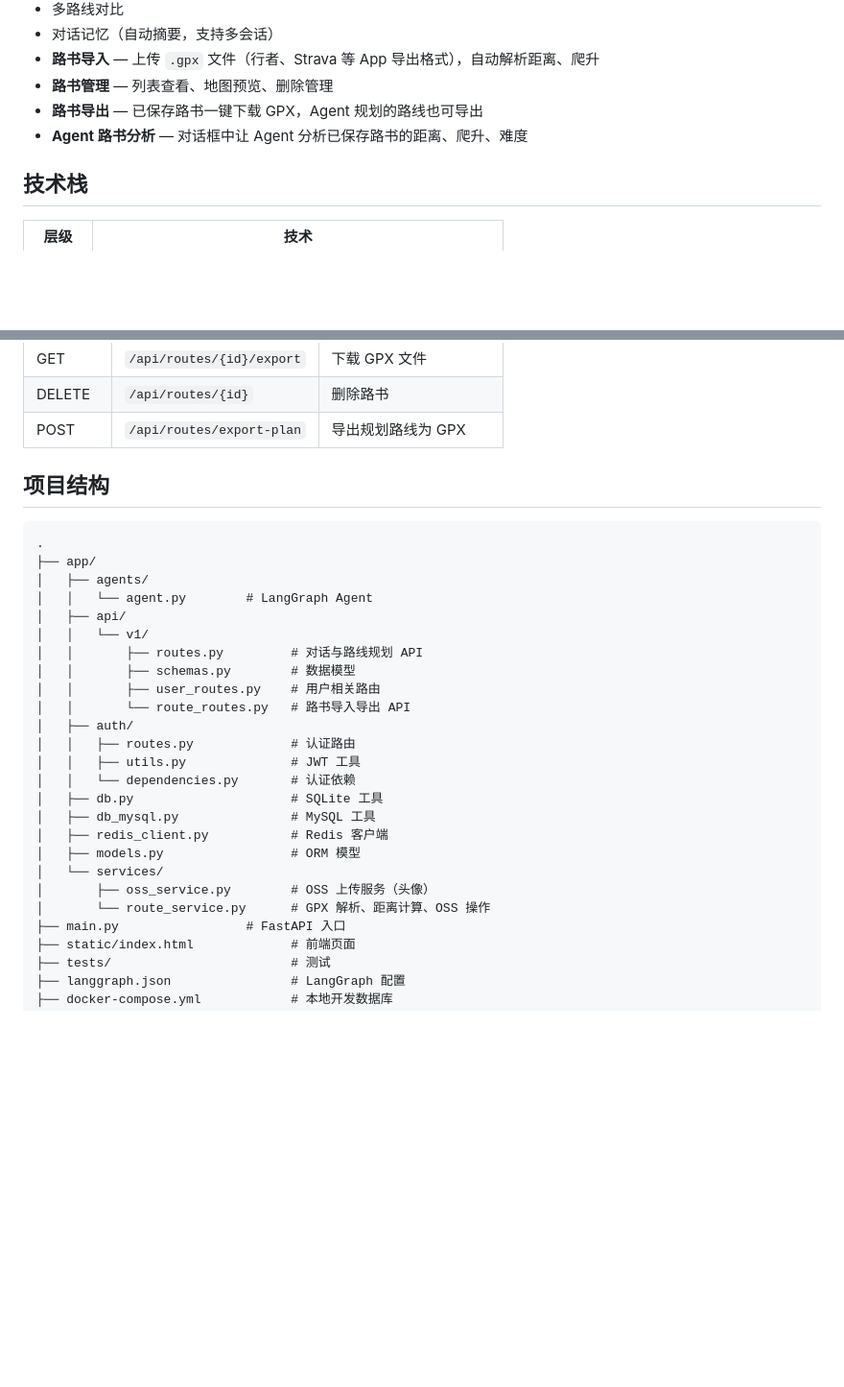
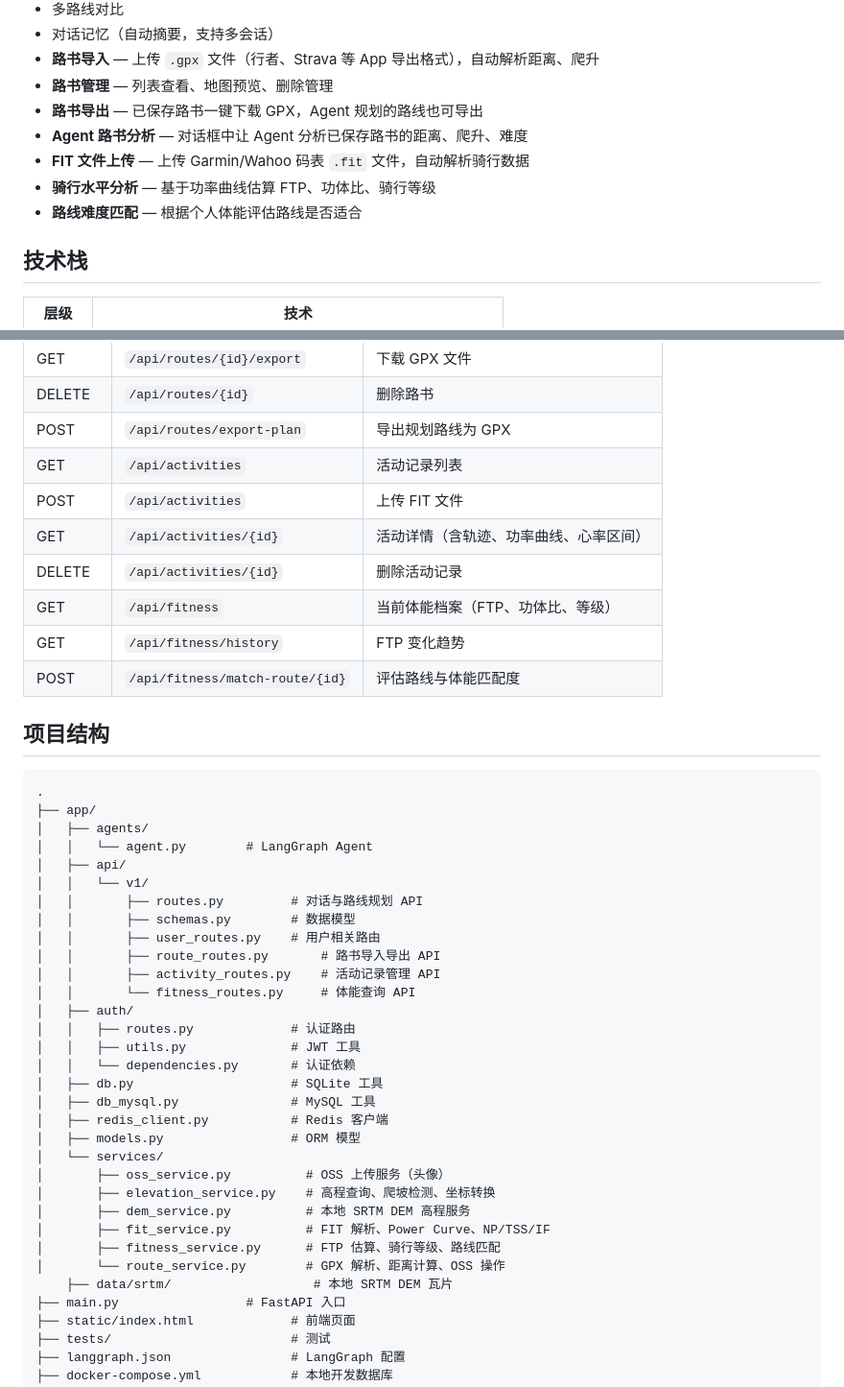
Before and after one commit to hellcpp2333/riding_agent, a Markdown page: README.md, 2 parts joined by grey strips. Shown at 96% size. Rendered like a GitHub page; blank space fills up the shorter version.

Commit message:
docs: add FIT upload and fitness analysis to README

```diff
--- a/README.md
+++ b/README.md
@@ -14,6 +14,9 @@
 - **路书管理** — 列表查看、地图预览、删除管理
 - **路书导出** — 已保存路书一键下载 GPX，Agent 规划的路线也可导出
 - **Agent 路书分析** — 对话框中让 Agent 分析已保存路书的距离、爬升、难度
+- **FIT 文件上传** — 上传 Garmin/Wahoo 码表 `.fit` 文件，自动解析骑行数据
+- **骑行水平分析** — 基于功率曲线估算 FTP、功体比、骑行等级
+- **路线难度匹配** — 根据个人体能评估路线是否适合
 
 ## 技术栈
 
@@ -89,6 +92,13 @@ uv run uvicorn main:app --reload --host 0.0.0.0 --port 8000
 | GET | `/api/routes/{id}/export` | 下载 GPX 文件 |
 | DELETE | `/api/routes/{id}` | 删除路书 |
 | POST | `/api/routes/export-plan` | 导出规划路线为 GPX |
+| GET | `/api/activities` | 活动记录列表 |
+| POST | `/api/activities` | 上传 FIT 文件 |
+| GET | `/api/activities/{id}` | 活动详情（含轨迹、功率曲线、心率区间） |
+| DELETE | `/api/activities/{id}` | 删除活动记录 |
+| GET | `/api/fitness` | 当前体能档案（FTP、功体比、等级） |
+| GET | `/api/fitness/history` | FTP 变化趋势 |
+| POST | `/api/fitness/match-route/{id}` | 评估路线与体能匹配度 |
 
 ## 项目结构
 
@@ -102,7 +112,9 @@ uv run uvicorn main:app --reload --host 0.0.0.0 --port 8000
 │   │       ├── routes.py         # 对话与路线规划 API
 │   │       ├── schemas.py        # 数据模型
 │   │       ├── user_routes.py    # 用户相关路由
-│   │       └── route_routes.py   # 路书导入导出 API
+│   │       ├── route_routes.py       # 路书导入导出 API
+│   │       ├── activity_routes.py    # 活动记录管理 API
+│   │       └── fitness_routes.py     # 体能查询 API
 │   ├── auth/
 │   │   ├── routes.py             # 认证路由
 │   │   ├── utils.py              # JWT 工具
@@ -112,8 +124,13 @@ uv run uvicorn main:app --reload --host 0.0.0.0 --port 8000
 │   ├── redis_client.py           # Redis 客户端
 │   ├── models.py                 # ORM 模型
 │   └── services/
-│       ├── oss_service.py        # OSS 上传服务（头像）
-│       └── route_service.py      # GPX 解析、距离计算、OSS 操作
+│       ├── oss_service.py          # OSS 上传服务（头像）
+│       ├── elevation_service.py    # 高程查询、爬坡检测、坐标转换
+│       ├── dem_service.py          # 本地 SRTM DEM 高程服务
+│       ├── fit_service.py          # FIT 解析、Power Curve、NP/TSS/IF
+│       ├── fitness_service.py      # FTP 估算、骑行等级、路线匹配
+│       └── route_service.py        # GPX 解析、距离计算、OSS 操作
+	├── data/srtm/                   # 本地 SRTM DEM 瓦片
 ├── main.py                 # FastAPI 入口
 ├── static/index.html             # 前端页面
 ├── tests/                        # 测试
```
